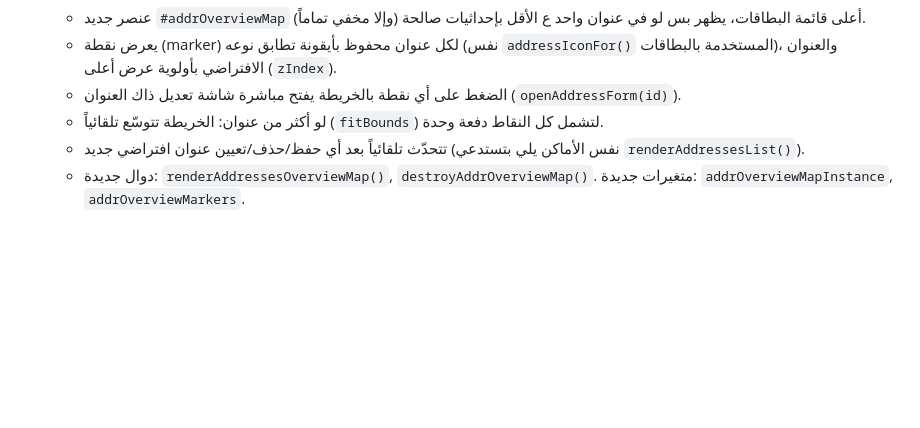
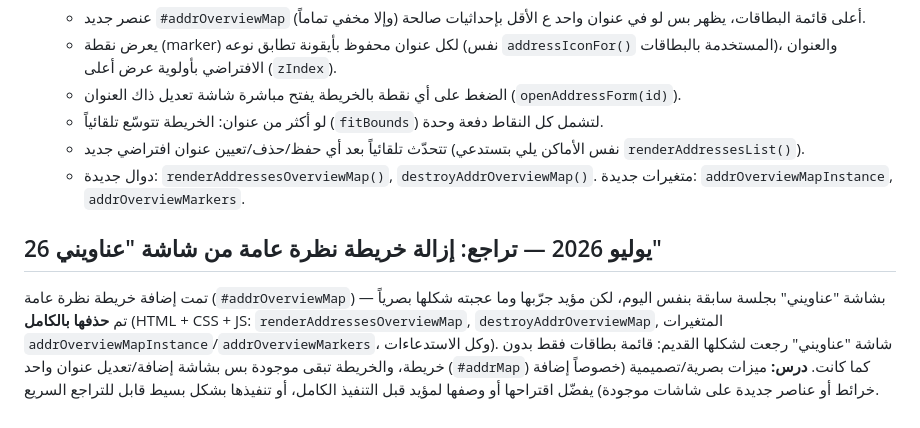
Before and after one commit to moayyad44/akalito, a Markdown page: context.md, the part around the change. GitHub-like rendering; blank space fills up the shorter version.

Commit message:
توثيق: إزالة خريطة عناويني

```diff
--- a/context.md
+++ b/context.md
@@ -649,3 +649,7 @@
    - لو أكثر من عنوان: الخريطة تتوسّع تلقائياً (`fitBounds`) لتشمل كل النقاط دفعة وحدة.
    - تتحدّث تلقائياً بعد أي حفظ/حذف/تعيين عنوان افتراضي جديد (نفس الأماكن يلي بتستدعي `renderAddressesList()`).
    - دوال جديدة: `renderAddressesOverviewMap()`, `destroyAddrOverviewMap()`. متغيرات جديدة: `addrOverviewMapInstance`, `addrOverviewMarkers`.
+
+## 26 يوليو 2026 — تراجع: إزالة خريطة نظرة عامة من شاشة "عناويني"
+تمت إضافة خريطة نظرة عامة (`#addrOverviewMap`) بشاشة "عناويني" بجلسة سابقة بنفس اليوم، لكن مؤيد جرّبها وما عجبته شكلها بصرياً — تم **حذفها بالكامل** (HTML + CSS + JS: `renderAddressesOverviewMap`, `destroyAddrOverviewMap`, المتغيرات `addrOverviewMapInstance`/`addrOverviewMarkers`، وكل الاستدعاءات). شاشة "عناويني" رجعت لشكلها القديم: قائمة بطاقات فقط بدون خريطة، والخريطة تبقى موجودة بس بشاشة إضافة/تعديل عنوان واحد (`#addrMap`) كما كانت.
+**درس:** ميزات بصرية/تصميمية (خصوصاً إضافة خرائط أو عناصر جديدة على شاشات موجودة) يفضّل اقتراحها أو وصفها لمؤيد قبل التنفيذ الكامل، أو تنفيذها بشكل بسيط قابل للتراجع السريع.
```
